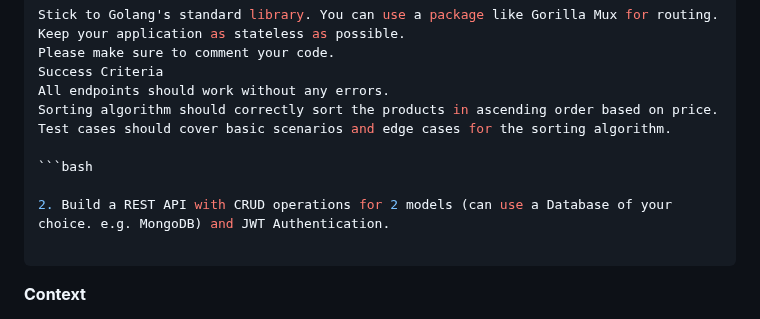
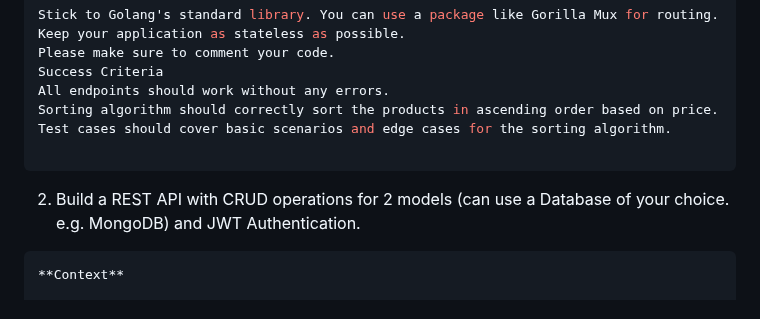
Before and after one commit to moabukar/tech-vault, a Markdown page: coding-challenges/README.md, the part around the change. Drawn GitHub-style.

Commit message:
fix code block format

````diff
--- a/coding-challenges/README.md
+++ b/coding-challenges/README.md
@@ -46,11 +46,11 @@ All endpoints should work without any errors.
 Sorting algorithm should correctly sort the products in ascending order based on price.
 Test cases should cover basic scenarios and edge cases for the sorting algorithm.
 
-```bash
+```
 
 2. Build a REST API with CRUD operations for 2 models (can use a Database of your choice. e.g. MongoDB) and JWT Authentication.
 
-```
+```bash
 **Context**
 
 AlphaTech is developing a new microservice for a blogging platform. They want to implement a secure authentication mechanism using JWT to ensure only authenticated users can create, edit, and delete blog posts. User password must be hashed to provide security.
````
